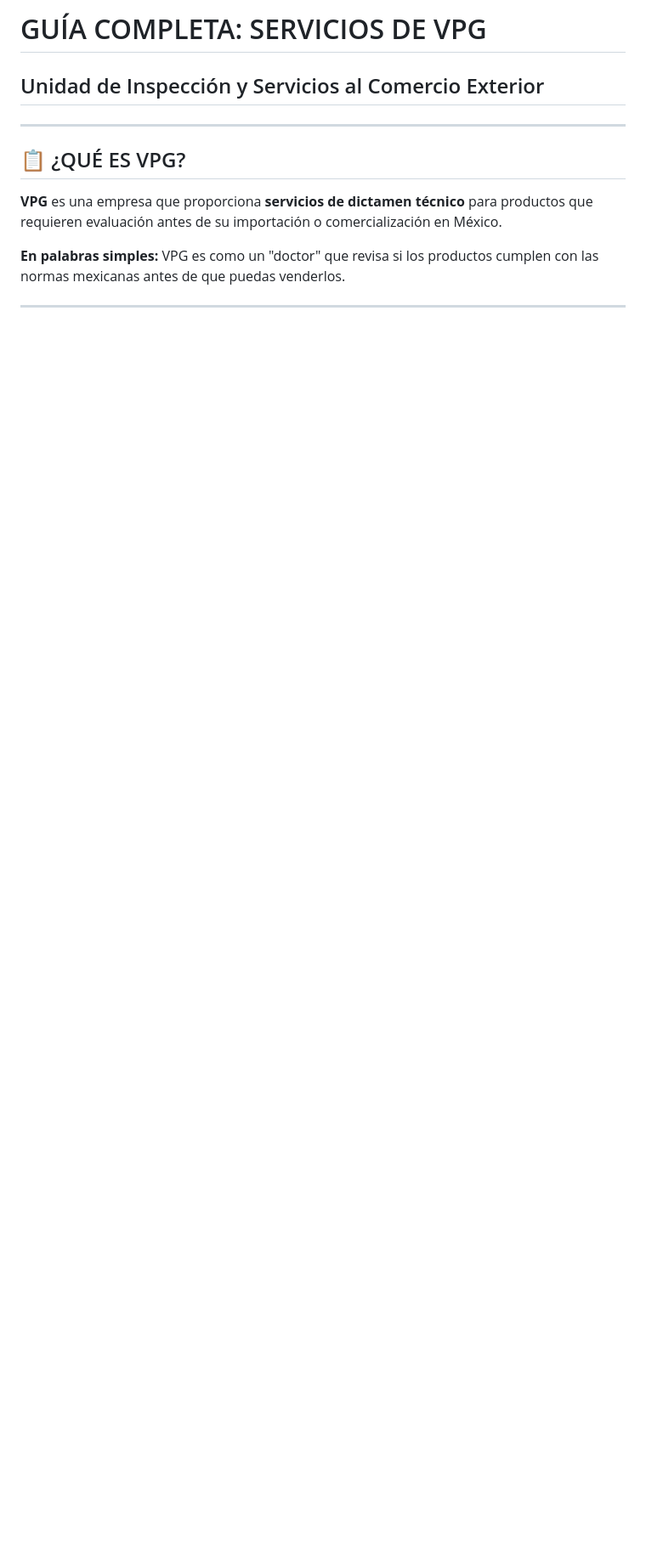
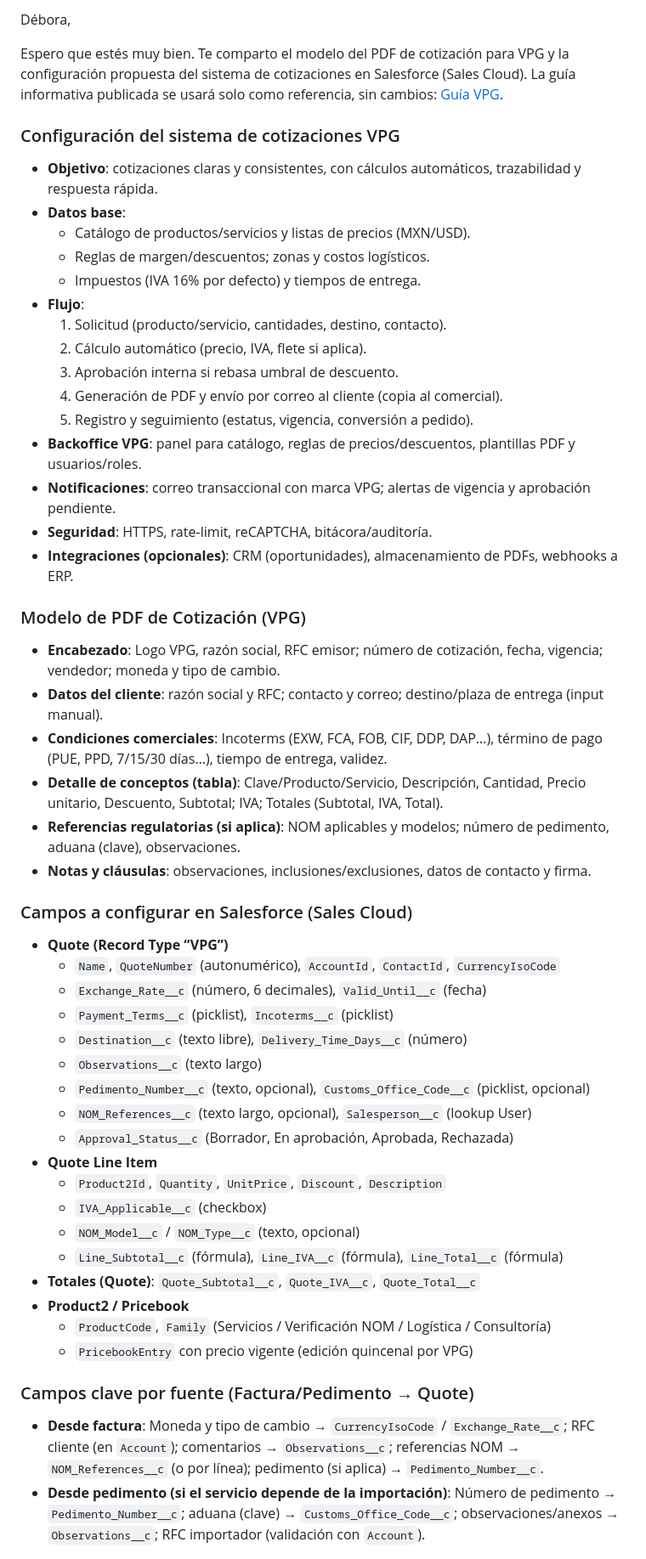
Before and after one commit to blasperez/Guia-Vpg, a Markdown page: GUIA_VPG_COMPLETA.md, the part around one of its changes. Shown at 85% size. Drawn GitHub-style; blank space fills up the shorter version.

```diff
--- a/GUIA_VPG_COMPLETA.md
+++ b/GUIA_VPG_COMPLETA.md
@@ -1,13 +1,53 @@
-# GUÍA COMPLETA: SERVICIOS DE VPG
-## Unidad de Inspección y Servicios al Comercio Exterior
+Débora,
 
----
+Espero que estés muy bien. Te comparto el modelo del PDF de cotización para VPG y la configuración propuesta del sistema de cotizaciones en Salesforce (Sales Cloud). La guía informativa publicada se usará solo como referencia, sin cambios: [Guía VPG](https://blasperez.github.io/Guia-Vpg/).
 
-## 📋 ¿QUÉ ES VPG?
+### Configuración del sistema de cotizaciones VPG
+- **Objetivo**: cotizaciones claras y consistentes, con cálculos automáticos, trazabilidad y respuesta rápida.
+- **Datos base**:
+  - Catálogo de productos/servicios y listas de precios (MXN/USD).
+  - Reglas de margen/descuentos; zonas y costos logísticos.
+  - Impuestos (IVA 16% por defecto) y tiempos de entrega.
+- **Flujo**:
+  1) Solicitud (producto/servicio, cantidades, destino, contacto).
+  2) Cálculo automático (precio, IVA, flete si aplica).
+  3) Aprobación interna si rebasa umbral de descuento.
+  4) Generación de PDF y envío por correo al cliente (copia al comercial).
+  5) Registro y seguimiento (estatus, vigencia, conversión a pedido).
+- **Backoffice VPG**: panel para catálogo, reglas de precios/descuentos, plantillas PDF y usuarios/roles.
+- **Notificaciones**: correo transaccional con marca VPG; alertas de vigencia y aprobación pendiente.
+- **Seguridad**: HTTPS, rate‑limit, reCAPTCHA, bitácora/auditoría.
+- **Integraciones (opcionales)**: CRM (oportunidades), almacenamiento de PDFs, webhooks a ERP.
 
-**VPG** es una empresa que proporciona **servicios de dictamen técnico** para productos que requieren evaluación antes de su importación o comercialización en México.
+### Modelo de PDF de Cotización (VPG)
+- **Encabezado**: Logo VPG, razón social, RFC emisor; número de cotización, fecha, vigencia; vendedor; moneda y tipo de cambio.
+- **Datos del cliente**: razón social y RFC; contacto y correo; destino/plaza de entrega (input manual).
+- **Condiciones comerciales**: Incoterms (EXW, FCA, FOB, CIF, DDP, DAP…), término de pago (PUE, PPD, 7/15/30 días…), tiempo de entrega, validez.
+- **Detalle de conceptos (tabla)**: Clave/Producto/Servicio, Descripción, Cantidad, Precio unitario, Descuento, Subtotal; IVA; Totales (Subtotal, IVA, Total).
+- **Referencias regulatorias (si aplica)**: NOM aplicables y modelos; número de pedimento, aduana (clave), observaciones.
+- **Notas y cláusulas**: observaciones, inclusiones/exclusiones, datos de contacto y firma.
 
-**En palabras simples:** VPG es como un "doctor" que revisa si los productos cumplen con las normas mexicanas antes de que puedas venderlos.
+### Campos a configurar en Salesforce (Sales Cloud)
+- **Quote (Record Type “VPG”)**
+  - `Name`, `QuoteNumber` (autonumérico), `AccountId`, `ContactId`, `CurrencyIsoCode`
+  - `Exchange_Rate__c` (número, 6 decimales), `Valid_Until__c` (fecha)
+  - `Payment_Terms__c` (picklist), `Incoterms__c` (picklist)
+  - `Destination__c` (texto libre), `Delivery_Time_Days__c` (número)
+  - `Observations__c` (texto largo)
+  - `Pedimento_Number__c` (texto, opcional), `Customs_Office_Code__c` (picklist, opcional)
+  - `NOM_References__c` (texto largo, opcional), `Salesperson__c` (lookup User)
+  - `Approval_Status__c` (Borrador, En aprobación, Aprobada, Rechazada)
+- **Quote Line Item**
+  - `Product2Id`, `Quantity`, `UnitPrice`, `Discount`, `Description`
+  - `IVA_Applicable__c` (checkbox)
+  - `NOM_Model__c` / `NOM_Type__c` (texto, opcional)
+  - `Line_Subtotal__c` (fórmula), `Line_IVA__c` (fórmula), `Line_Total__c` (fórmula)
+- **Totales (Quote)**: `Quote_Subtotal__c`, `Quote_IVA__c`, `Quote_Total__c`
+- **Product2 / Pricebook**
+  - `ProductCode`, `Family` (Servicios / Verificación NOM / Logística / Consultoría)
+  - `PricebookEntry` con precio vigente (edición quincenal por VPG)
 
----
+### Campos clave por fuente (Factura/Pedimento → Quote)
+- **Desde factura**: Moneda y tipo de cambio → `CurrencyIsoCode` / `Exchange_Rate__c`; RFC cliente (en `Account`); comentarios → `Observations__c`; referencias NOM → `NOM_References__c` (o por línea); pedimento (si aplica) → `Pedimento_Number__c`.
+- **Desde pedimento (si el servicio depende de la importación)**: Número de pedimento → `Pedimento_Number__c`; aduana (clave) → `Customs_Office_Code__c`; observaciones/anexos → `Observations__c`; RFC importador (validación con `Account`).
 
```
Also changed, not shown: other parts of GUIA_VPG_COMPLETA.md (+29 -198 lines).
